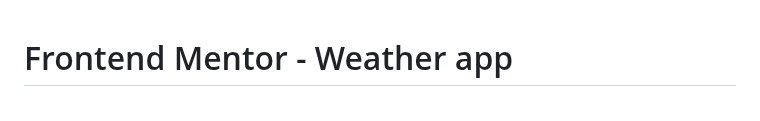
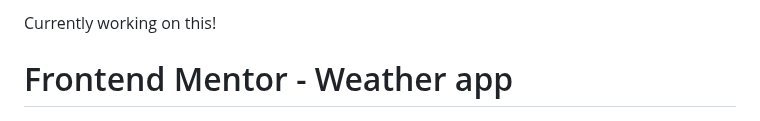
Before and after one commit to lozukka/weather-app-fm, a Markdown page: README.md, the part around the change. GitHub-like rendering.

```diff
--- a/README.md
+++ b/README.md
@@ -1,3 +1,5 @@
+Currently working on this!
+
 # Frontend Mentor - Weather app
 
 ![Design preview for the Weather app coding challenge](./preview.jpg)
```
